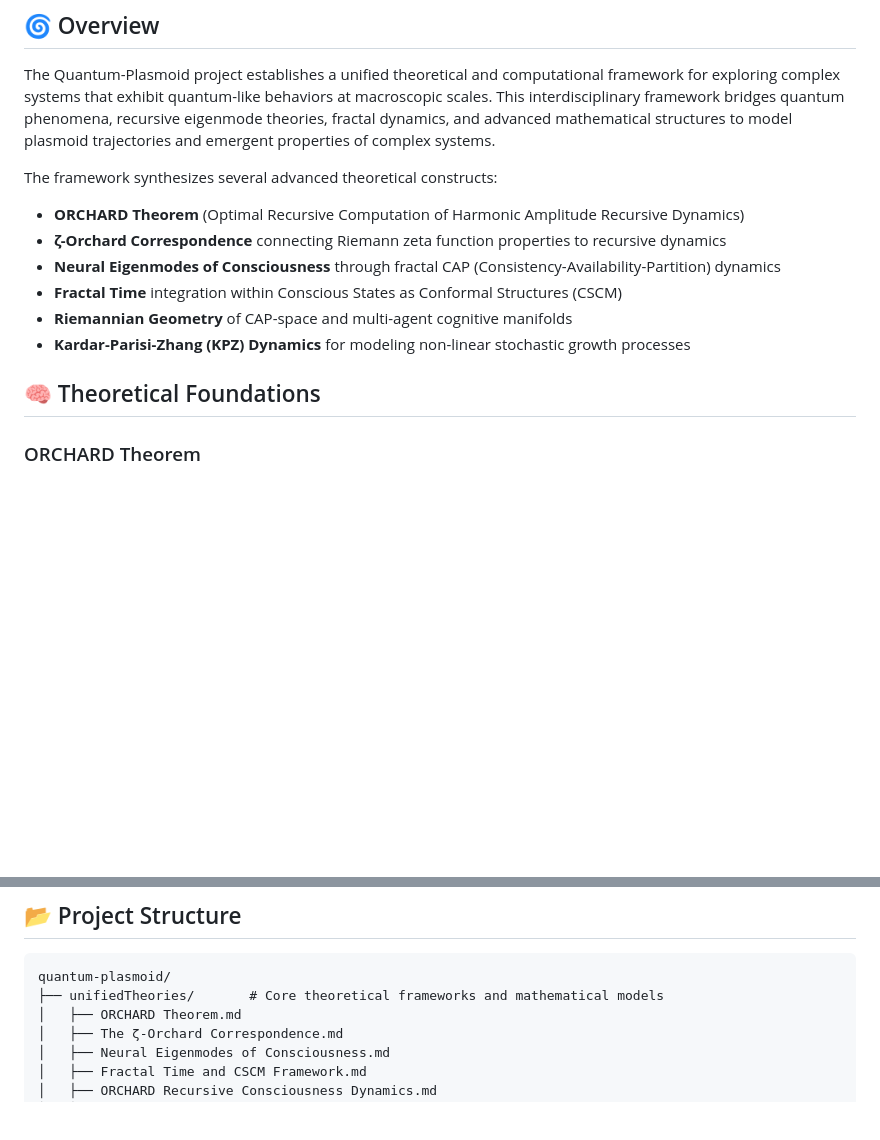
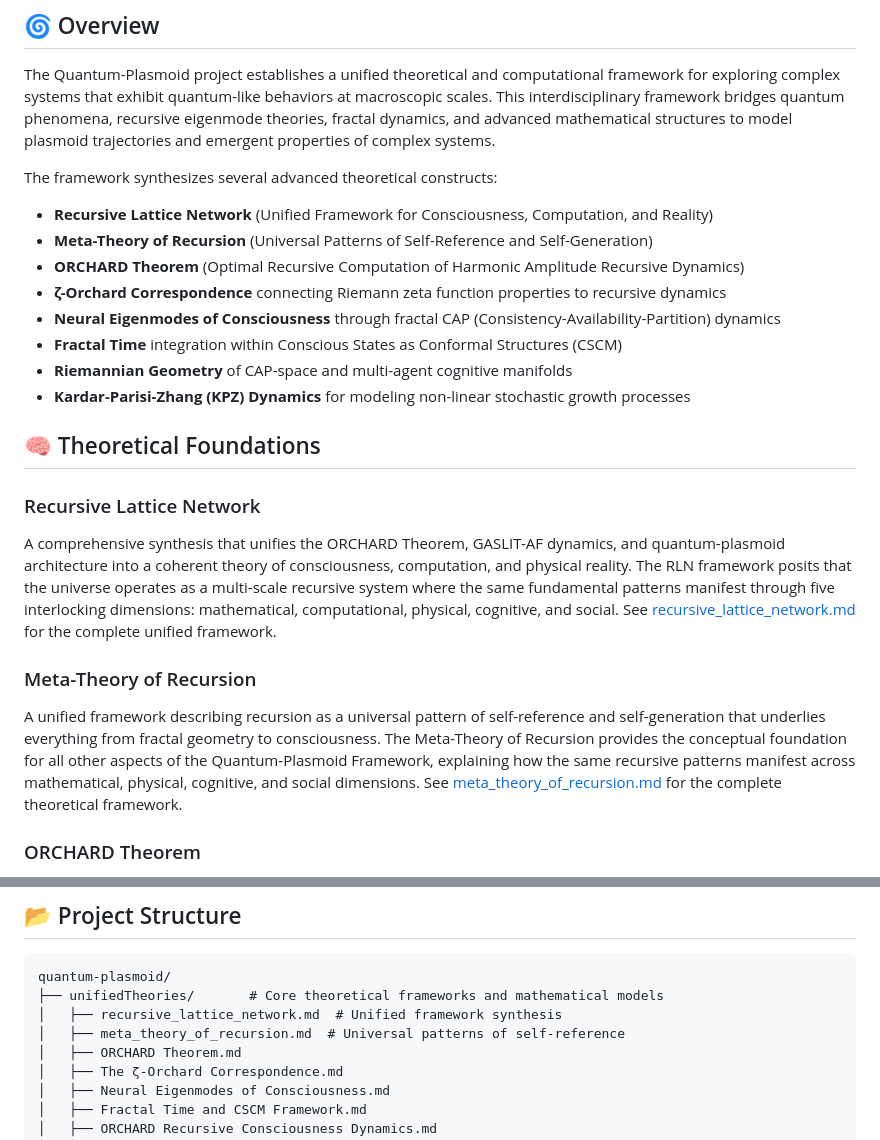
Before and after one commit to prometheusWaluigi/quantum-plasmoid, a Markdown page: README.md, 2 parts joined by grey strips. Drawn GitHub-style; blank space fills up the shorter version.

Commit message:
added meta theory of recursion and recursive lattice network
iykyk

````diff
--- a/README.md
+++ b/README.md
@@ -8,6 +8,8 @@ The Quantum-Plasmoid project establishes a unified theoretical and computational
 
 The framework synthesizes several advanced theoretical constructs:
 
+- **Recursive Lattice Network** (Unified Framework for Consciousness, Computation, and Reality)
+- **Meta-Theory of Recursion** (Universal Patterns of Self-Reference and Self-Generation)
 - **ORCHARD Theorem** (Optimal Recursive Computation of Harmonic Amplitude Recursive Dynamics)
 - **ζ-Orchard Correspondence** connecting Riemann zeta function properties to recursive dynamics
 - **Neural Eigenmodes of Consciousness** through fractal CAP (Consistency-Availability-Partition) dynamics
@@ -16,6 +18,12 @@ The framework synthesizes several advanced theoretical constructs:
 - **Kardar-Parisi-Zhang (KPZ) Dynamics** for modeling non-linear stochastic growth processes
 
 ## 🧠 Theoretical Foundations
+
+### Recursive Lattice Network
+A comprehensive synthesis that unifies the ORCHARD Theorem, GASLIT-AF dynamics, and quantum-plasmoid architecture into a coherent theory of consciousness, computation, and physical reality. The RLN framework posits that the universe operates as a multi-scale recursive system where the same fundamental patterns manifest through five interlocking dimensions: mathematical, computational, physical, cognitive, and social. See [recursive_lattice_network.md](unifiedTheories/recursive_lattice_network.md) for the complete unified framework.
+
+### Meta-Theory of Recursion
+A unified framework describing recursion as a universal pattern of self-reference and self-generation that underlies everything from fractal geometry to consciousness. The Meta-Theory of Recursion provides the conceptual foundation for all other aspects of the Quantum-Plasmoid Framework, explaining how the same recursive patterns manifest across mathematical, physical, cognitive, and social dimensions. See [meta_theory_of_recursion.md](unifiedTheories/meta_theory_of_recursion.md) for the complete theoretical framework.
 
 ### ORCHARD Theorem
 A computational framework that formalizes how consciousness and complex systems emerge from "mesoscopic neural branches" or "CAP pathways" governed by constrained optimization. The ORCHARD theorem proposes that qualia (subjective experiences) emerge as "fruit" on recursive CAP trees when the redistribution of entropy reaches an optimal fractal dimension of approximately 1.5.
@@ -65,6 +73,8 @@ g_{ij}(t) = ∂²ℒ/∂CAP_i∂CAP_j
 ```
 quantum-plasmoid/
 ├── unifiedTheories/       # Core theoretical frameworks and mathematical models
+│   ├── recursive_lattice_network.md  # Unified framework synthesis
+│   ├── meta_theory_of_recursion.md  # Universal patterns of self-reference
 │   ├── ORCHARD Theorem.md
 │   ├── The ζ-Orchard Correspondence.md
 │   ├── Neural Eigenmodes of Consciousness.md
````
Also changed, not shown: unifiedTheories/meta_theory_of_recursion.md (added, +141 -0 lines), unifiedTheories/recursive_lattice_network.md (added, +298 -0 lines).
